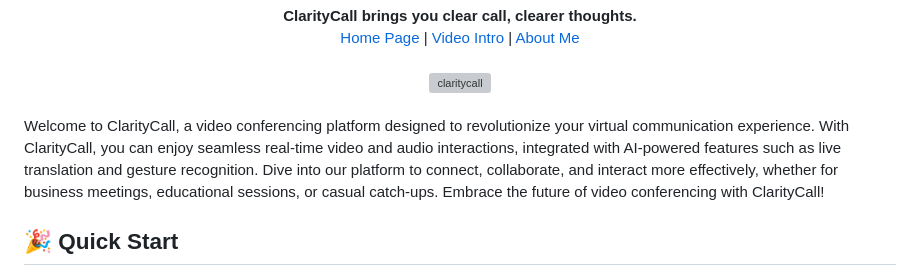
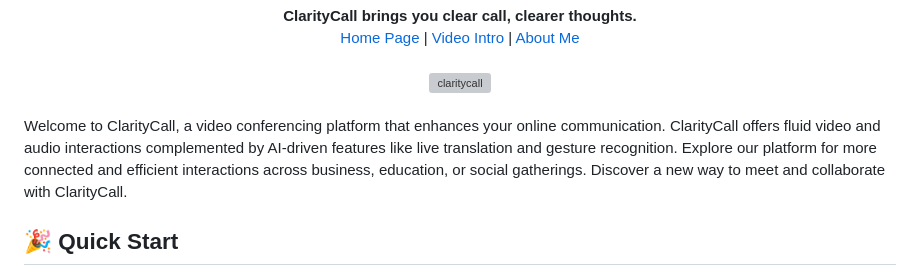
Before and after one commit to LJT-512/ClarityCall, a Markdown page: README.md, the part around the change. Rendered like a GitHub page; grey boxes are pictures that could not be loaded.

```diff
--- a/README.md
+++ b/README.md
@@ -13,7 +13,7 @@
 </div>
 <br>
 
-Welcome to ClarityCall, a video conferencing platform designed to revolutionize your virtual communication experience. With ClarityCall, you can enjoy seamless real-time video and audio interactions, integrated with AI-powered features such as live translation and gesture recognition. Dive into our platform to connect, collaborate, and interact more effectively, whether for business meetings, educational sessions, or casual catch-ups. Embrace the future of video conferencing with ClarityCall!
+Welcome to ClarityCall, a video conferencing platform that enhances your online communication. ClarityCall offers fluid video and audio interactions complemented by AI-driven features like live translation and gesture recognition. Explore our platform for more connected and efficient interactions across business, education, or social gatherings. Discover a new way to meet and collaborate with ClarityCall.
 
 ## :tada: Quick Start
 
```
